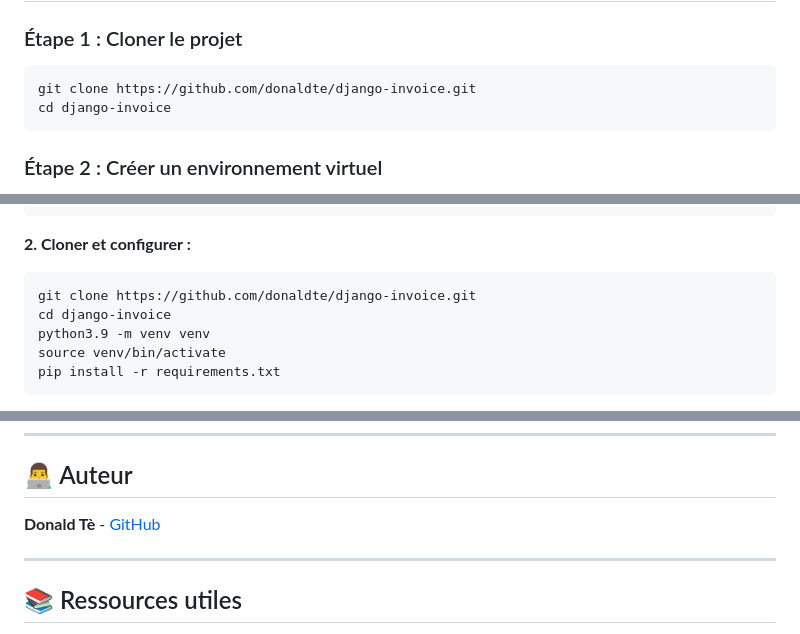
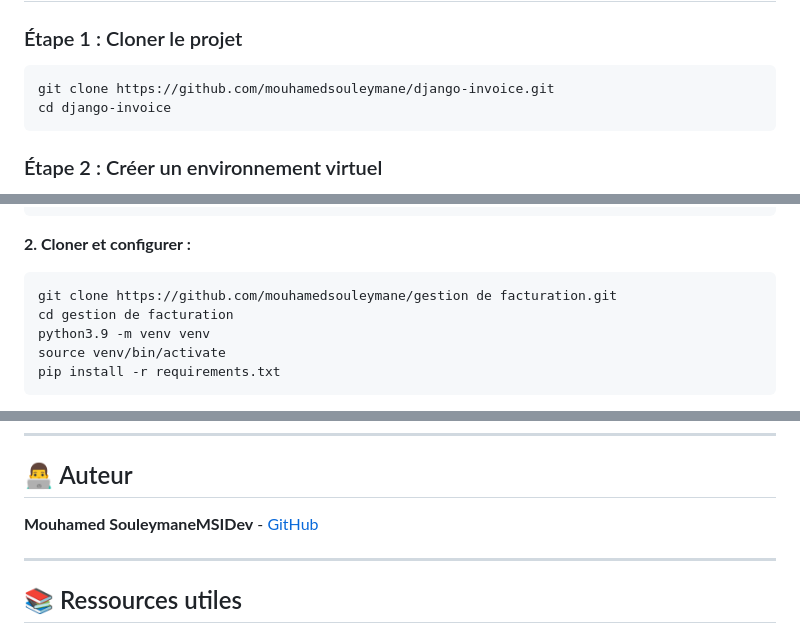
Before and after one commit to mouhamedsouleymane/gestion-de-facturation, a Markdown page: README.md, 3 parts joined by grey strips. GitHub-like rendering.

````diff
--- a/README.md
+++ b/README.md
@@ -252,7 +252,7 @@ La SPA est accessible via les routes suivantes :
 ### Étape 1 : Cloner le projet
 
 ```bash
-git clone https://github.com/donaldte/django-invoice.git
+git clone https://github.com/mouhamedsouleymane/django-invoice.git
 cd django-invoice
 ```
 
@@ -939,8 +939,8 @@ sudo apt-get install -y python3.9 python3-pip postgresql redis-server nginx
 **2. Cloner et configurer :**
 
 ```bash
-git clone https://github.com/donaldte/django-invoice.git
-cd django-invoice
+git clone https://github.com/mouhamedsouleymane/gestion de facturation.git
+cd gestion de facturation
 python3.9 -m venv venv
 source venv/bin/activate
 pip install -r requirements.txt
@@ -1129,7 +1129,7 @@ Ce projet est sous licence MIT. Voir le fichier `LICENSE` pour plus de détails.
 
 ## 👨‍💻 Auteur
 
-**Donald Tè** - [GitHub](https://github.com/donaldte)
+**Mouhamed SouleymaneMSIDev** - [GitHub](https://github.com/mouhamedsouleymane)
 
 ---
 
````
